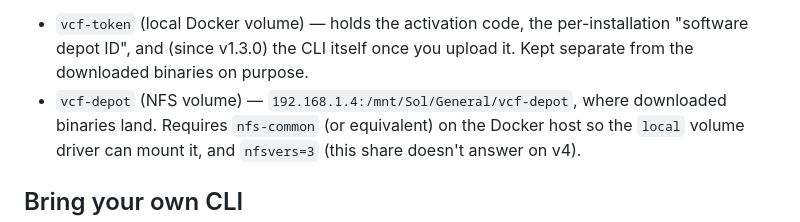
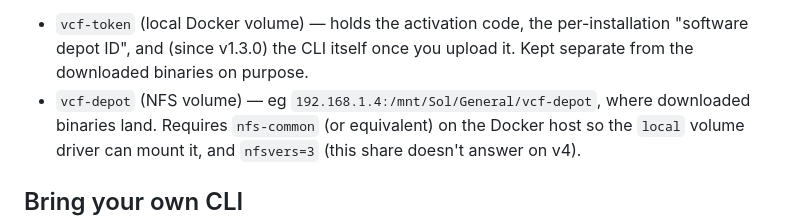
Before and after one commit to leaha00/vcf-download-tool-gui, a Markdown page: README.md, the part around the change. Rendered like a GitHub page.

Commit message:
Clarify NFS depot address in README is an example
Co-Authored-By: Claude Sonnet 5 <noreply@anthropic.com>

```diff
--- a/README.md
+++ b/README.md
@@ -91,7 +91,7 @@ This starts the GUI on `http://localhost:8080` with:
 - `vcf-token` (local Docker volume) — holds the activation code, the
   per-installation "software depot ID", and (since v1.3.0) the CLI itself
   once you upload it. Kept separate from the downloaded binaries on purpose.
-- `vcf-depot` (NFS volume) — `192.168.1.4:/mnt/Sol/General/vcf-depot`, where
+- `vcf-depot` (NFS volume) — eg `192.168.1.4:/mnt/Sol/General/vcf-depot`, where
   downloaded binaries land. Requires `nfs-common` (or equivalent) on the
   Docker host so the `local` volume driver can mount it, and `nfsvers=3`
   (this share doesn't answer on v4).
```
